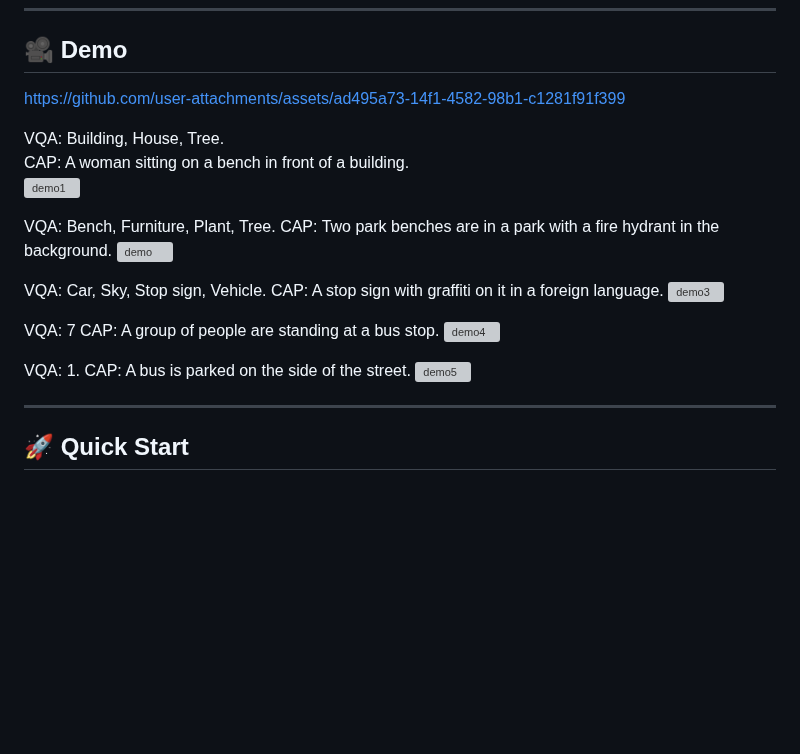
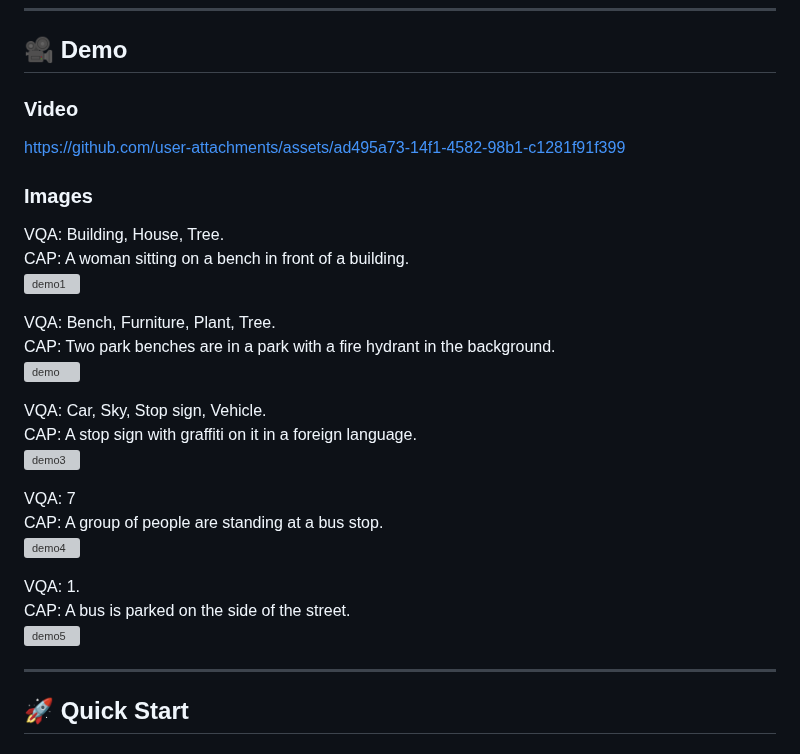
Before and after one commit to lamao-ab/vision-language-assistance-model, a Markdown page: README.md, the part around the change. Drawn GitHub-style; blank space fills up the shorter version; grey boxes are pictures that could not be loaded.

```diff
--- a/README.md
+++ b/README.md
@@ -34,28 +34,30 @@ This repository provides a complete pipeline for training and deploying vision-l
 ---
 
 ## 🎥 Demo
-https://github.com/user-attachments/assets/ad495a73-14f1-4582-98b1-c1281f91f399
+  ### Video
 
+  https://github.com/user-attachments/assets/ad495a73-14f1-4582-98b1-c1281f91f399
+
+  ### Images
   VQA: Building, House, Tree. \
   CAP: A woman sitting on a bench in front of a building. \
   ![demo1](https://github.com/user-attachments/assets/68443941-abf0-4278-93bd-c3d695eab8a7)
 
-  VQA: Bench, Furniture, Plant, Tree.
-  CAP: Two park benches are in a park with a fire hydrant in the background.
+  VQA: Bench, Furniture, Plant, Tree. \
+  CAP: Two park benches are in a park with a fire hydrant in the background. \
   ![demo](https://github.com/user-attachments/assets/b7fec2f4-59f9-42aa-b7b6-f9c5af697c62)
 
-  VQA: Car, Sky, Stop sign, Vehicle.
-  CAP: A stop sign with graffiti on it in a foreign language.
+  VQA: Car, Sky, Stop sign, Vehicle. \
+  CAP: A stop sign with graffiti on it in a foreign language. \
   ![demo3](https://github.com/user-attachments/assets/0d31a0f4-5994-4dfb-9ca9-f72b1ff75993)
 
-  VQA: 7
-  CAP: A group of people are standing at a bus stop.
+  VQA: 7 \
+  CAP: A group of people are standing at a bus stop. \
  ![demo4](https://github.com/user-attachments/assets/1aa621b8-a0ac-40ed-8dc1-29c686bf013c)
 
-  VQA: 1.
-  CAP: A bus is parked on the side of the street.
+  VQA: 1. \
+  CAP: A bus is parked on the side of the street. \
  ![demo5](https://github.com/user-attachments/assets/f5f3989e-b6bd-4f3e-b7e6-f5466b3194a2)
-
 
 ---
 
```
